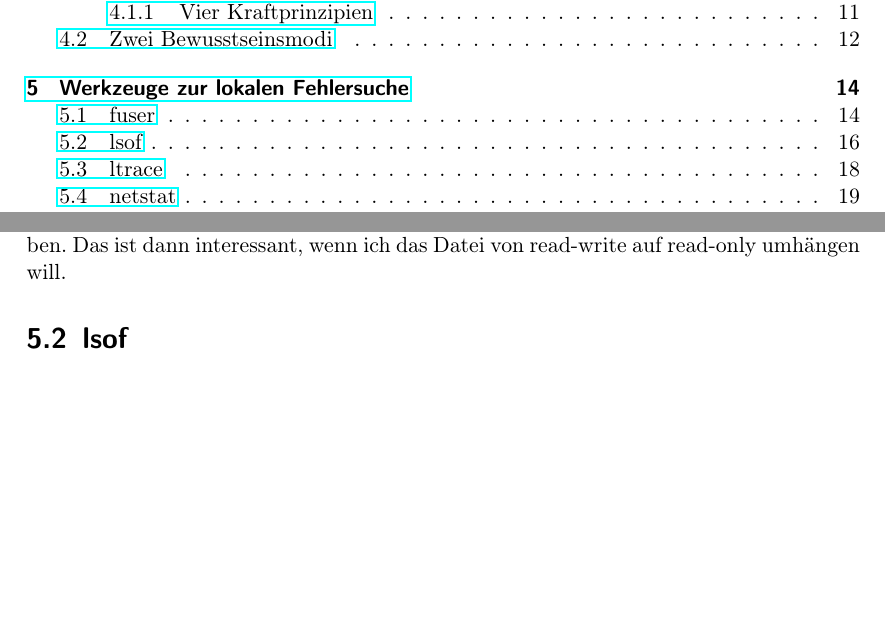
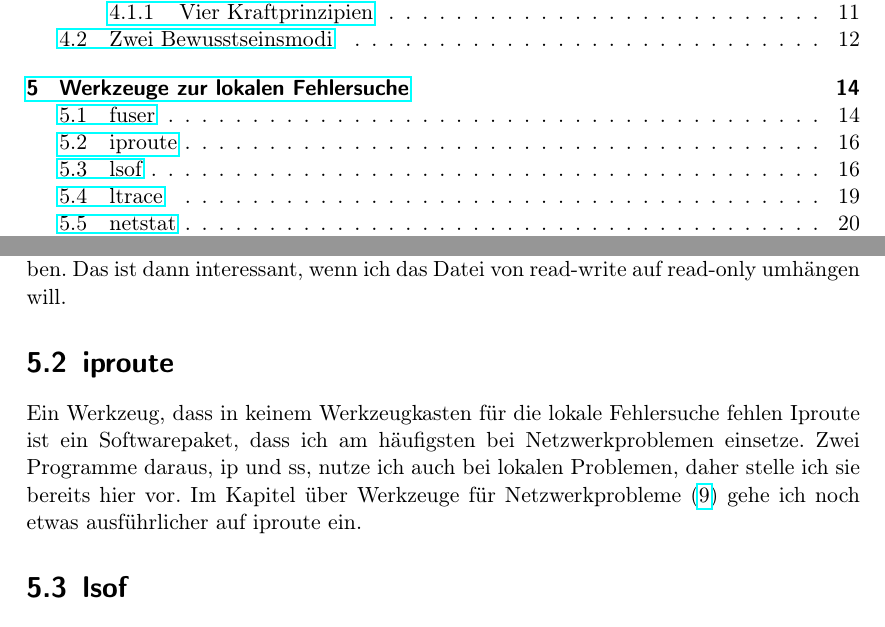
Before and after one commit to matwei-books/troubleshoot-linux, a LaTeX document (troubleshoot-linux.tex, which reads tl-lokal-werkzeuge.tex): two parts of pages 2 and 16 of 44 before the commit and two parts of pages 2 and 16 of 45 after it, joined at a grey line, cut so that both start at the same text, the shorter picture padded with empty space. Compiled offline with pdfLaTeX.

Commit message:
Abschnitt über iproute begonnen

```diff
--- a/tl-lokal-werkzeuge.tex
+++ b/tl-lokal-werkzeuge.tex
@@ -140,6 +140,25 @@ fuser -k -m /media/cdrom
   zum Schreiben geöffnet haben. Das ist dann interessant, wenn ich das Datei
   von read-write auf read-only umhängen will.
 
+\end{normaltext}
+
+\section{iproute}
+\label{sec:lokal-werkzeuge-iproute}
+\begin{abstractsec}
+  Ein Werkzeug, dass in keinem Werkzeugkasten für die lokale Fehlersuche fehlen
+  Iproute ist ein Softwarepaket, dass ich am häufigsten bei Netzwerkproblemen
+  einsetze. Zwei Programme daraus, ip und ss, nutze ich auch bei lokalen
+  Problemen, daher stelle ich sie bereits hier vor. Im Kapitel über Werkzeuge
+  für Netzwerkprobleme (\ref{cha:netz-werkzeuge}) gehe ich noch etwas
+  ausführlicher auf iproute ein.
+\end{abstractsec}
+\begin{normaltext}
+  Ein Werkzeug, dass in keinem Werkzeugkasten für die lokale Fehlersuche fehlen
+  Iproute ist ein Softwarepaket, dass ich am häufigsten bei Netzwerkproblemen
+  einsetze. Zwei Programme daraus, ip und ss, nutze ich auch bei lokalen
+  Problemen, daher stelle ich sie bereits hier vor. Im Kapitel über Werkzeuge
+  für Netzwerkprobleme (\ref{cha:netz-werkzeuge}) gehe ich noch etwas
+  ausführlicher auf iproute ein.
 \end{normaltext}
 
 \section{lsof}
```
